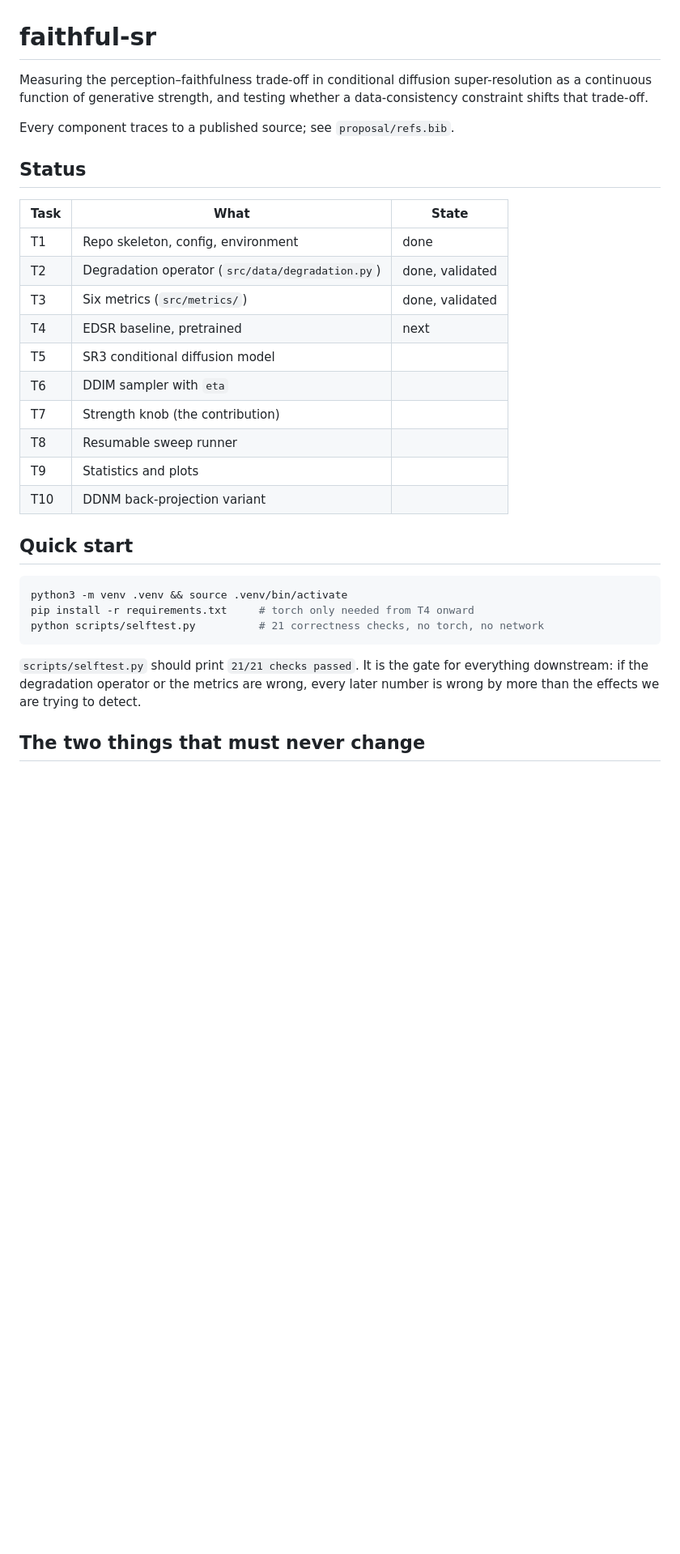
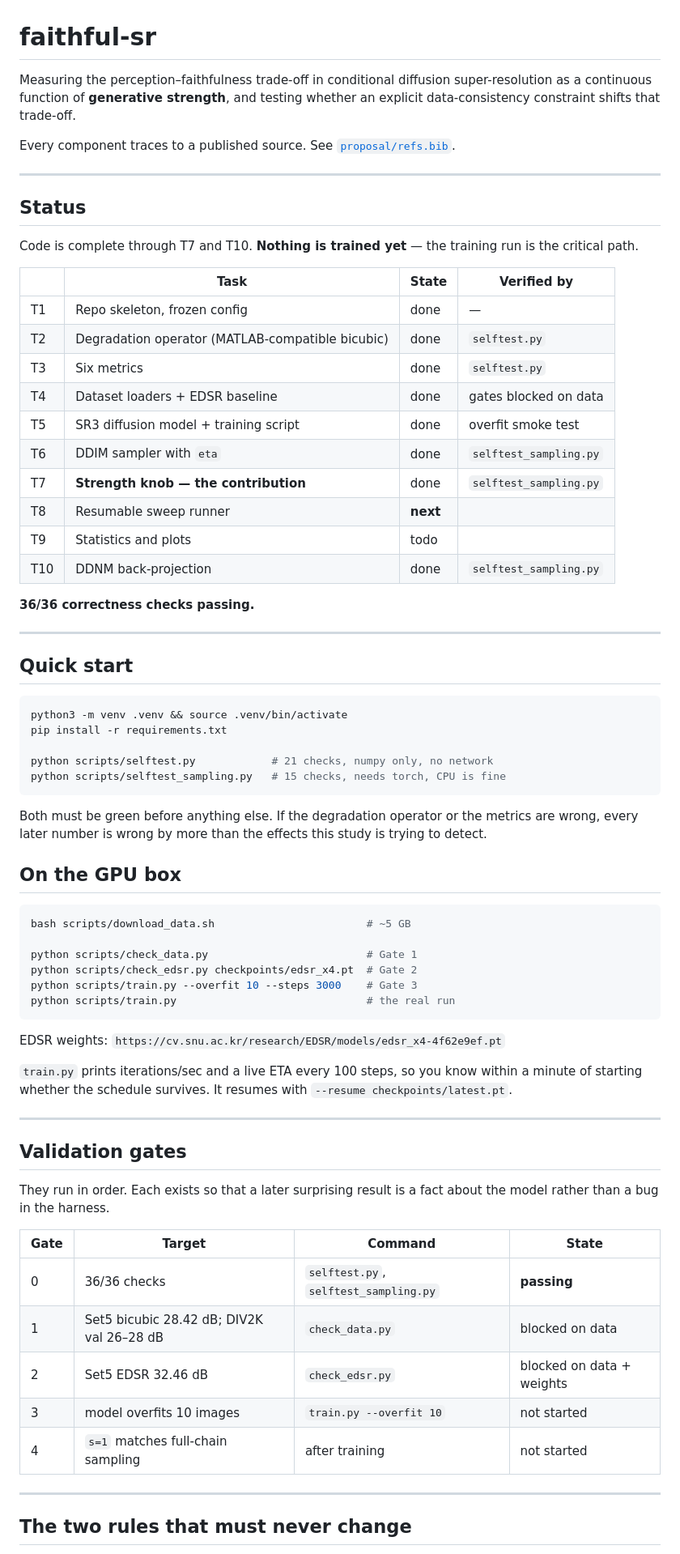
Before and after one commit to shambhavi12001/ImageRestorationDM, a Markdown page: README.md, the part around one of its changes. Shown at 81% size. GitHub-like rendering; blank space fills up the shorter version.

````diff
--- a/README.md
+++ b/README.md
@@ -1,38 +1,83 @@
 # faithful-sr
 
 Measuring the perception–faithfulness trade-off in conditional diffusion
-super-resolution as a continuous function of generative strength, and testing
-whether a data-consistency constraint shifts that trade-off.
+super-resolution as a continuous function of **generative strength**, and
+testing whether an explicit data-consistency constraint shifts that trade-off.
 
-Every component traces to a published source; see `proposal/refs.bib`.
+Every component traces to a published source. See [`proposal/refs.bib`](proposal/refs.bib).
+
+---
 
 ## Status
 
-| Task | What | State |
-|------|------|-------|
-| T1 | Repo skeleton, config, environment | done |
-| T2 | Degradation operator (`src/data/degradation.py`) | done, validated |
-| T3 | Six metrics (`src/metrics/`) | done, validated |
-| T4 | EDSR baseline, pretrained | next |
-| T5 | SR3 conditional diffusion model | |
-| T6 | DDIM sampler with `eta` | |
-| T7 | Strength knob (the contribution) | |
-| T8 | Resumable sweep runner | |
-| T9 | Statistics and plots | |
-| T10 | DDNM back-projection variant | |
+Code is complete through T7 and T10. **Nothing is trained yet** — the training
+run is the critical path.
+
+| | Task | State | Verified by |
+|---|---|---|---|
+| T1 | Repo skeleton, frozen config | done | — |
+| T2 | Degradation operator (MATLAB-compatible bicubic) | done | `selftest.py` |
+| T3 | Six metrics | done | `selftest.py` |
+| T4 | Dataset loaders + EDSR baseline | done | gates blocked on data |
+| T5 | SR3 diffusion model + training script | done | overfit smoke test |
+| T6 | DDIM sampler with `eta` | done | `selftest_sampling.py` |
+| T7 | **Strength knob — the contribution** | done | `selftest_sampling.py` |
+| T8 | Resumable sweep runner | **next** | |
+| T9 | Statistics and plots | todo | |
+| T10 | DDNM back-projection | done | `selftest_sampling.py` |
+
+**36/36 correctness checks passing.**
+
+---
 
 ## Quick start
 
 ```bash
 python3 -m venv .venv && source .venv/bin/activate
-pip install -r requirements.txt     # torch only needed from T4 onward
-python scripts/selftest.py          # 21 correctness checks, no torch, no network
+pip install -r requirements.txt
+
+python scripts/selftest.py            # 21 checks, numpy only, no network
+python scripts/selftest_sampling.py   # 15 checks, needs torch, CPU is fine
 ```
 
-`scripts/selftest.py` should print `21/21 checks passed`. It is the gate for
-everything downstream: if the degradation operator or the metrics are wrong,
-every later number is wrong by more than the effects we are trying to detect.
+Both must be green before anything else. If the degradation operator or the
+metrics are wrong, every later number is wrong by more than the effects this
+study is trying to detect.
 
-## The two things that must never change
+## On the GPU box
+
+```bash
+bash scripts/download_data.sh                        # ~5 GB
+
+python scripts/check_data.py                         # Gate 1
+python scripts/check_edsr.py checkpoints/edsr_x4.pt  # Gate 2
+python scripts/train.py --overfit 10 --steps 3000    # Gate 3
+python scripts/train.py                              # the real run
+```
+
+EDSR weights: `https://cv.snu.ac.kr/research/EDSR/models/edsr_x4-4f62e9ef.pt`
+
+`train.py` prints iterations/sec and a live ETA every 100 steps, so you know
+within a minute of starting whether the schedule survives. It resumes with
+`--resume checkpoints/latest.pt`.
+
+---
+
+## Validation gates
+
+They run in order. Each exists so that a later surprising result is a fact
+about the model rather than a bug in the harness.
+
+| Gate | Target | Command | State |
+|---|---|---|---|
+| 0 | 36/36 checks | `selftest.py`, `selftest_sampling.py` | **passing** |
+| 1 | Set5 bicubic 28.42 dB; DIV2K val 26–28 dB | `check_data.py` | blocked on data |
+| 2 | Set5 EDSR 32.46 dB | `check_edsr.py` | blocked on data + weights |
+| 3 | model overfits 10 images | `train.py --overfit 10` | not started |
+| 4 | `s=1` matches full-chain sampling | after training | not started |
+
+---
+
+## The two rules that must never change
 
 **One bicubic implementation.** `src/data/degradation.py` is a MATLAB
````
Also changed, not shown: other parts of README.md (+101 -33 lines).
